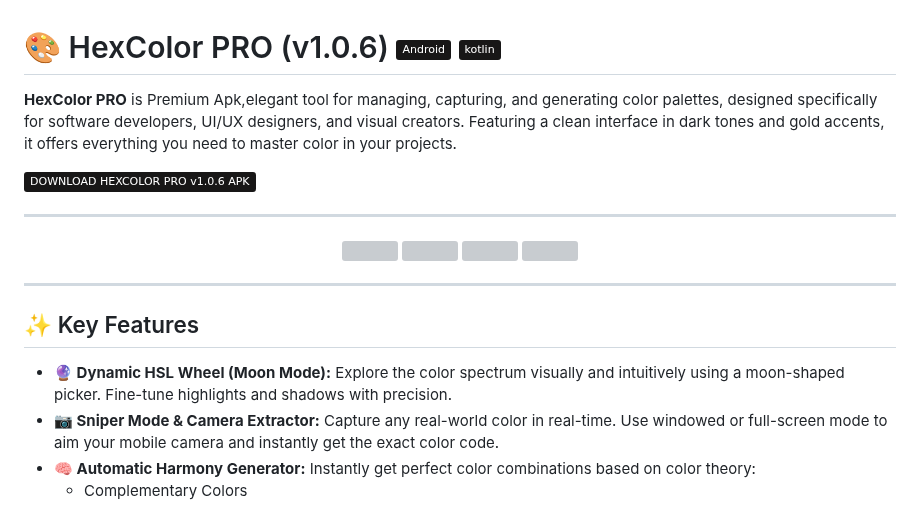
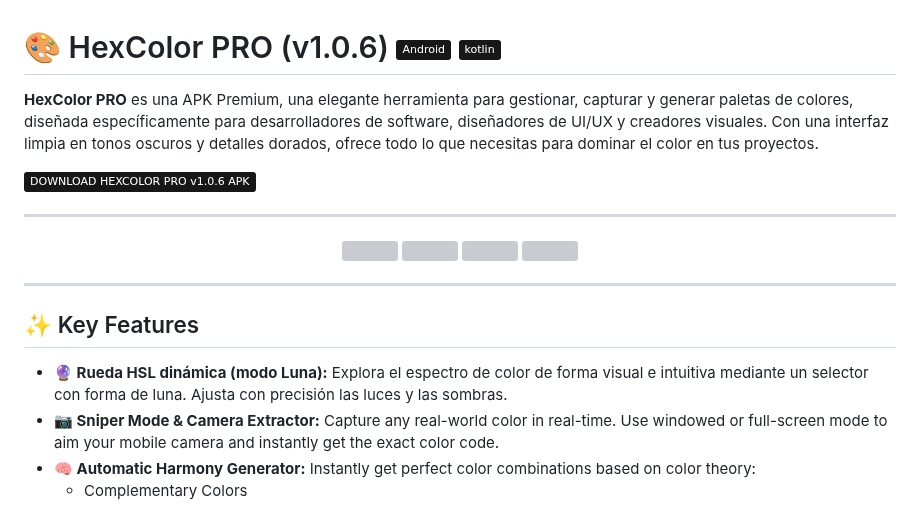
Before and after one commit to Jaypsmall/HexColor, a Markdown page: README.md, the part around the change. Rendered like a GitHub page; badges without logos; grey boxes are pictures that could not be loaded.

Commit message:
Actualizar README.md

```diff
--- a/README.md
+++ b/README.md
@@ -1,6 +1,6 @@
 # 🎨 HexColor PRO (v1.0.6)  ![Android](https://img.shields.io/badge/Android-181717?style=flat&logo=android&logoColor=yellow) ![Kotlin](https://img.shields.io/badge/kotlin-181717?style=flat&logo=kotlin&logoColor=yellow)
 
-**HexColor PRO** is Premium Apk,elegant tool for managing, capturing, and generating color palettes, designed specifically for software developers, UI/UX designers, and visual creators. Featuring a clean interface in dark tones and gold accents, it offers everything you need to master color in your projects.
+**HexColor PRO** es una APK Premium, una elegante herramienta para gestionar, capturar y generar paletas de colores, diseñada específicamente para desarrolladores de software, diseñadores de UI/UX y creadores visuales. Con una interfaz limpia en tonos oscuros y detalles dorados, ofrece todo lo que necesitas para dominar el color en tus proyectos.
 
 <a href="https://github.com/Jaypsmall/HexColor/releases/download/android-app/HexColor_Pro_v1.0.6.apk">
   <img src="https://img.shields.io/badge/DOWNLOAD_HEXCOLOR_PRO_v1.0.6_APK-181717?style=flat&logo=android&logoColor=yellow" alt="Download Android Release">
@@ -19,7 +19,7 @@
 
 ## ✨ Key Features
 
-* **🔮 Dynamic HSL Wheel (Moon Mode):** Explore the color spectrum visually and intuitively using a moon-shaped picker. Fine-tune highlights and shadows with precision.
+* **🔮 Rueda HSL dinámica (modo Luna):** Explora el espectro de color de forma visual e intuitiva mediante un selector con forma de luna. Ajusta con precisión las luces y las sombras.
 * **📷 Sniper Mode & Camera Extractor:** Capture any real-world color in real-time. Use windowed or full-screen mode to aim your mobile camera and instantly get the exact color code.
 * **🧠 Automatic Harmony Generator:** Instantly get perfect color combinations based on color theory:
     * Complementary Colors
```
